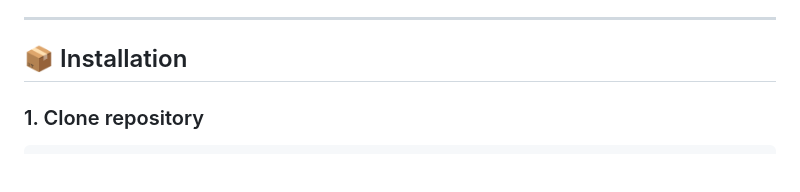
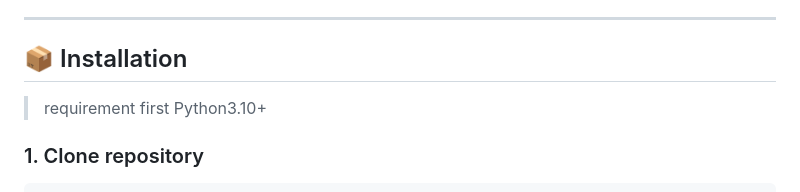
Before and after one commit to jinhuili-lab/easyFold, a Markdown page: README.md, the part around the change. Drawn GitHub-style; blank space fills up the shorter version.

Commit message:
Update installation requirements in README

````diff
--- a/README.md
+++ b/README.md
@@ -40,7 +40,8 @@ It integrates confidence metrics (pLDDT, PAE), contact maps, and automated domai
 
 
 ## 📦 Installation
-
+> requirement first
+Python3.10+
 ### 1. Clone repository
 ```bash
 git clone https://github.com/your-org/easyFold.git
````
